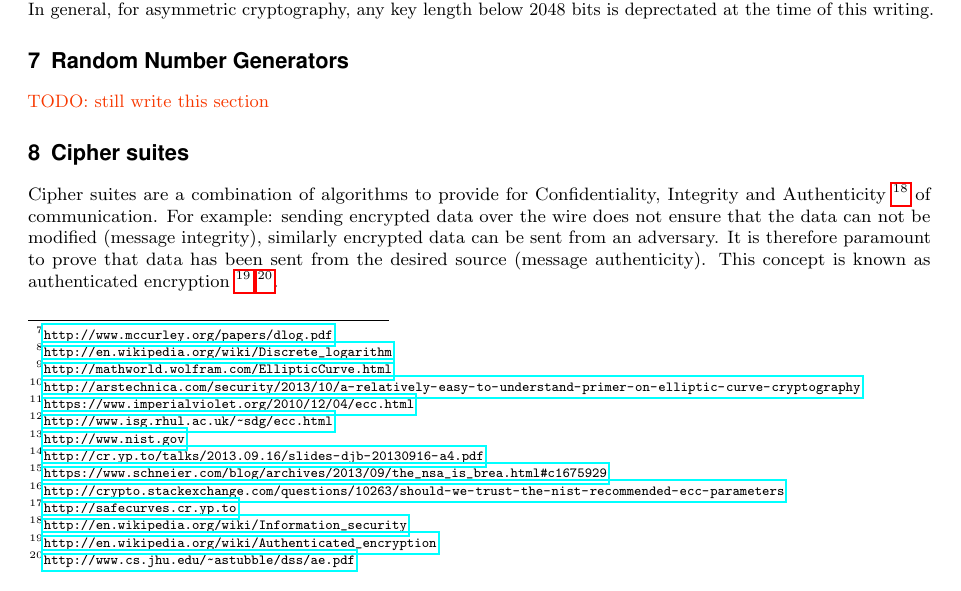
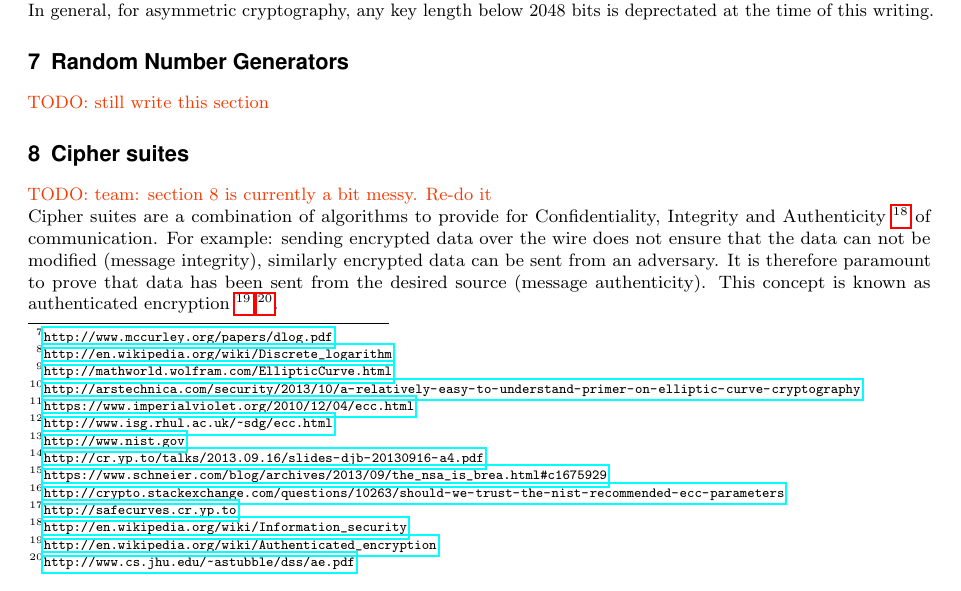
Before and after one commit to BetterCrypto/Applied-Crypto-Hardening, a LaTeX document (src/applied-crypto-hardening.tex, which reads src/cipher_suites.tex): part of page 5 of 23, cut so that both start at the same text. Compiled offline with pdfLaTeX.

Commit message:
add comment that section 8 needs more work

```diff
--- a/src/cipher_suites.tex
+++ b/src/cipher_suites.tex
@@ -1,4 +1,5 @@
 \section{Cipher suites}
+\todo{team: section 8 is currently a bit messy. Re-do it}
 
 Cipher suites are a combination of algorithms to provide for
 Confidentiality, Integrity and Authenticity
```
